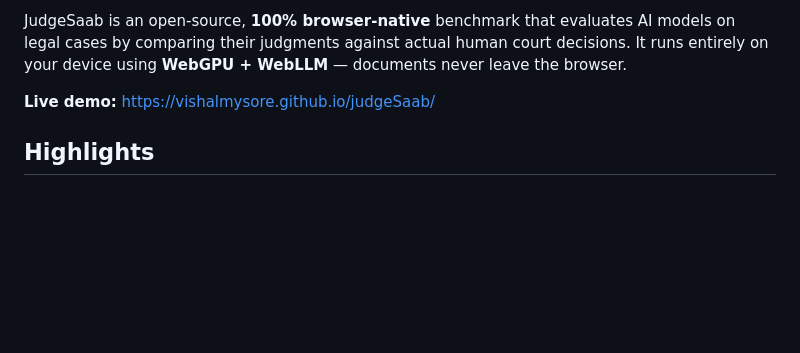
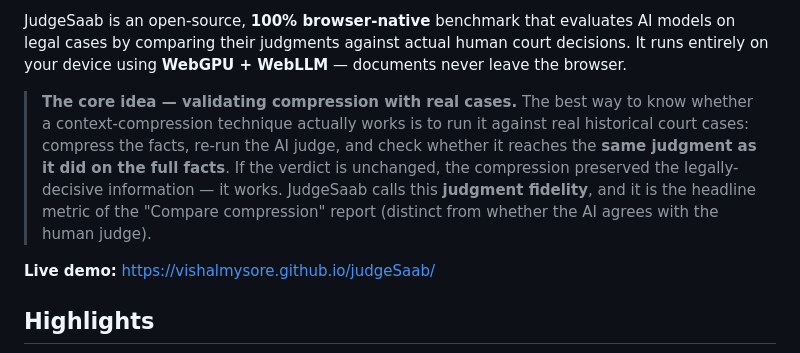
Before and after one commit to vishalmysore/judgeSaab, a Markdown page: README.md, the part around the change. GitHub-like rendering; blank space fills up the shorter version.

Commit message:
README: lead with the judgment-fidelity thesis
Co-Authored-By: Claude Opus 4.8 <noreply@anthropic.com>

```diff
--- a/README.md
+++ b/README.md
@@ -11,6 +11,15 @@ JudgeSaab is an open-source, **100% browser-native** benchmark that evaluates AI
 models on legal cases by comparing their judgments against actual human court
 decisions. It runs entirely on your device using **WebGPU + WebLLM** — documents
 never leave the browser.
+
+> **The core idea — validating compression with real cases.**
+> The best way to know whether a context-compression technique actually works is
+> to run it against real historical court cases: compress the facts, re-run the AI
+> judge, and check whether it reaches the **same judgment as it did on the full
+> facts**. If the verdict is unchanged, the compression preserved the
+> legally-decisive information — it works. JudgeSaab calls this **judgment
+> fidelity**, and it is the headline metric of the "Compare compression" report
+> (distinct from whether the AI agrees with the human judge).
 
 **Live demo:** https://vishalmysore.github.io/judgeSaab/
 
```
